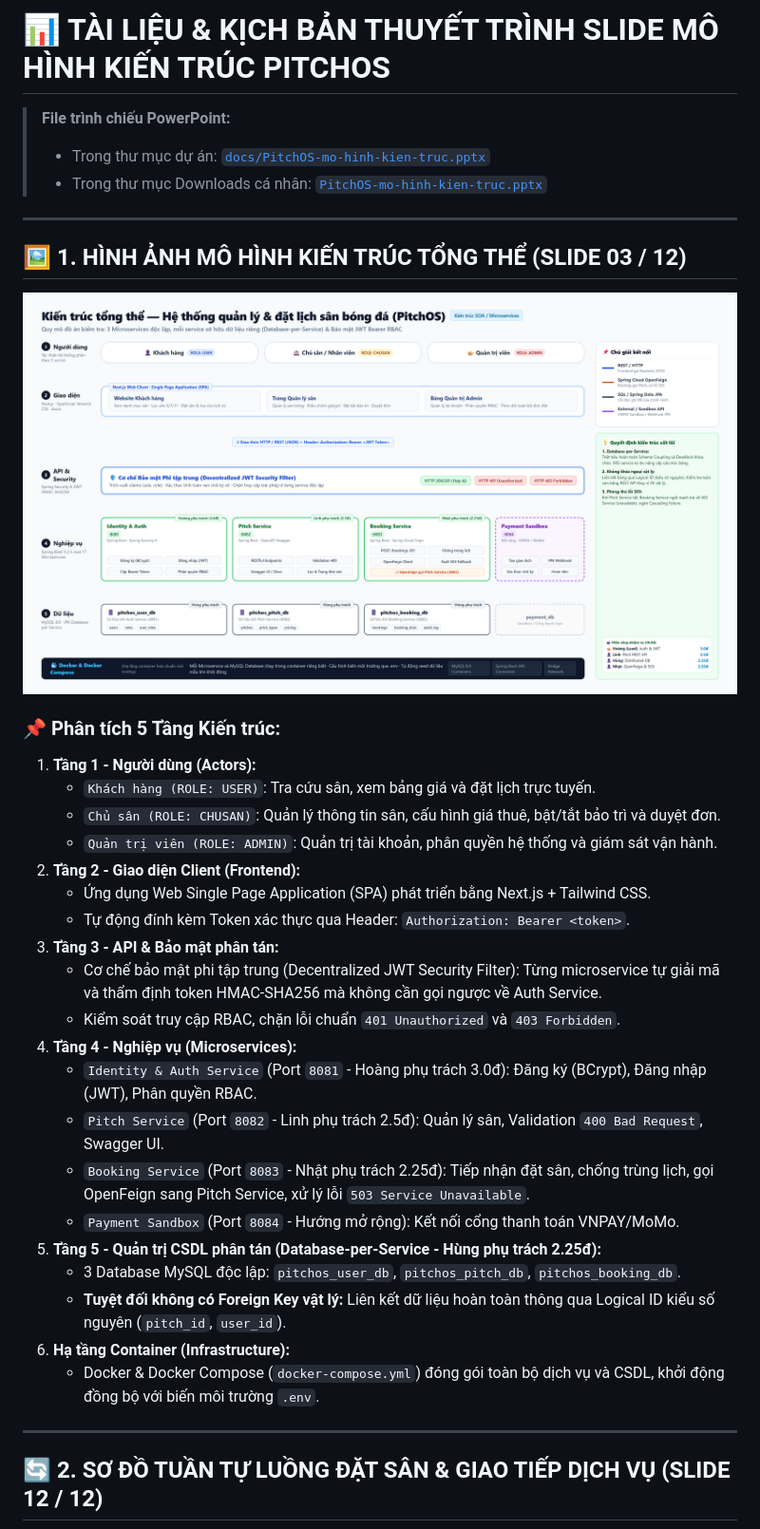
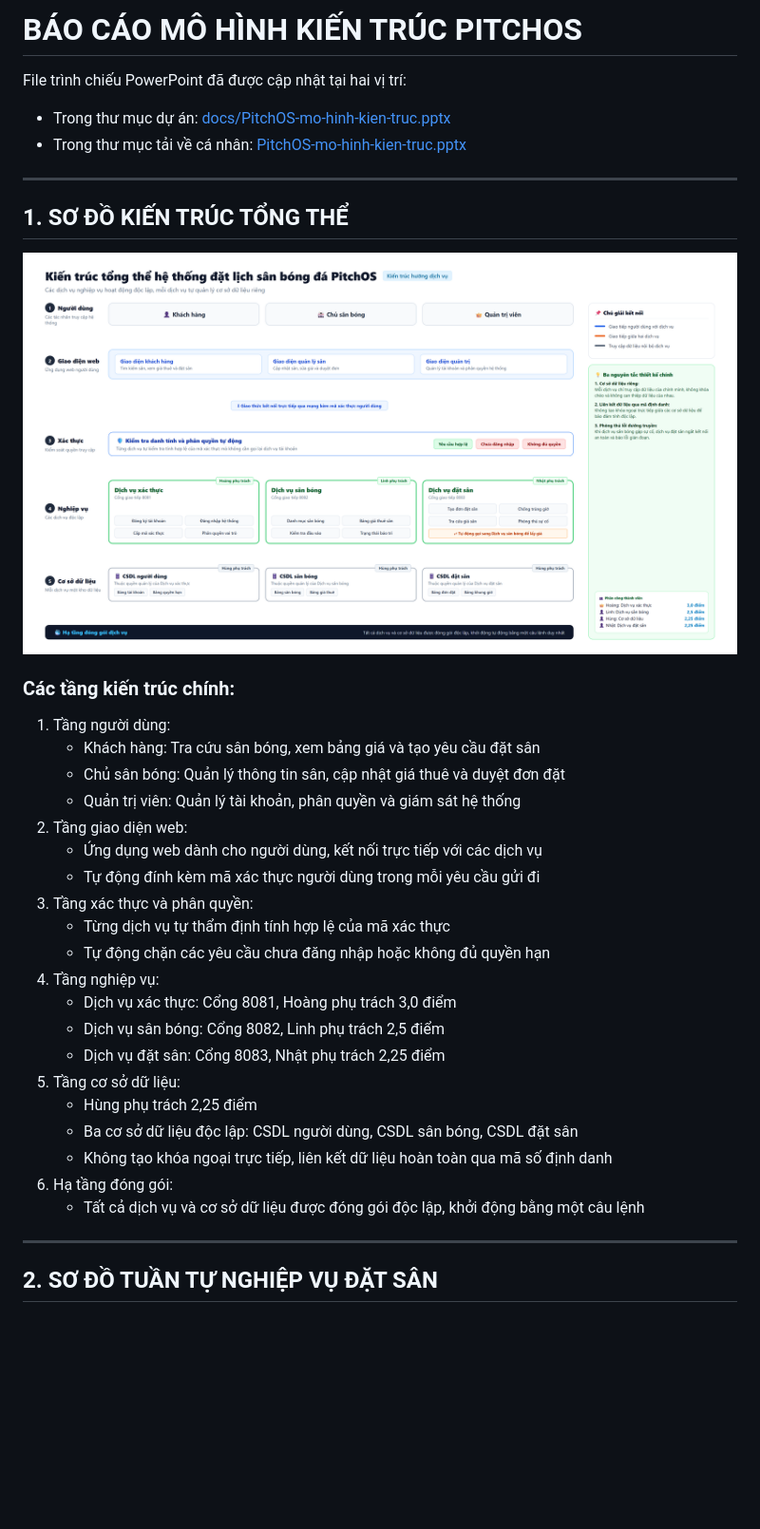
Before and after one commit to viduchung/PTPM, a Markdown page: docs/SLIDE_MO_HINH_KIEN_TRUC.md, the part around one of its changes. Shown at 95% size. Drawn GitHub-style; pictures changed too: docs/images/pitchos-kien-truc-tong-the.png; blank space fills up the shorter version.

Commit message:
docs: toi gian hoa so do va noi dung slide, bo ngoac tron va ham tieng anh

```diff
--- a/docs/SLIDE_MO_HINH_KIEN_TRUC.md
+++ b/docs/SLIDE_MO_HINH_KIEN_TRUC.md
@@ -1,38 +1,38 @@
-# 📊 TÀI LIỆU & KỊCH BẢN THUYẾT TRÌNH SLIDE MÔ HÌNH KIẾN TRÚC PITCHOS
+# BÁO CÁO MÔ HÌNH KIẾN TRÚC PITCHOS
 
-> **File trình chiếu PowerPoint:**
-> - Trong thư mục dự án: [`docs/PitchOS-mo-hinh-kien-truc.pptx`](file:///c:/Users/viduc/Downloads/PTPM/docs/PitchOS-mo-hinh-kien-truc.pptx)
-> - Trong thư mục Downloads cá nhân: [`PitchOS-mo-hinh-kien-truc.pptx`](file:///c:/Users/viduc/Downloads/PitchOS-mo-hinh-kien-truc.pptx)
+File trình chiếu PowerPoint đã được cập nhật tại hai vị trí:
+- Trong thư mục dự án: [docs/PitchOS-mo-hinh-kien-truc.pptx](file:///c:/Users/viduc/Downloads/PTPM/docs/PitchOS-mo-hinh-kien-truc.pptx)
+- Trong thư mục tải về cá nhân: [PitchOS-mo-hinh-kien-truc.pptx](file:///c:/Users/viduc/Downloads/PitchOS-mo-hinh-kien-truc.pptx)
 
 ---
 
-## 🖼️ 1. HÌNH ẢNH MÔ HÌNH KIẾN TRÚC TỔNG THỂ (SLIDE 03 / 12)
+## 1. SƠ ĐỒ KIẾN TRÚC TỔNG THỂ
 
 ![Kiến trúc tổng thể PitchOS](images/pitchos-kien-truc-tong-the.png)
 
-### 📌 Phân tích 5 Tầng Kiến trúc:
-1. **Tầng 1 - Người dùng (Actors):**
-   - `Khách hàng (ROLE: USER)`: Tra cứu sân, xem bảng giá và đặt lịch trực tuyến.
-   - `Chủ sân (ROLE: CHUSAN)`: Quản lý thông tin sân, cấu hình giá thuê, bật/tắt bảo trì và duyệt đơn.
-   - `Quản trị viên (ROLE: ADMIN)`: Quản trị tài khoản, phân quyền hệ thống và giám sát vận hành.
-2. **Tầng 2 - Giao diện Client (Frontend):**
-   - Ứng dụng Web Single Page Application (SPA) phát triển bằng Next.js + Tailwind CSS.
-   - Tự động đính kèm Token xác thực qua Header: `Authorization: Bearer <token>`.
-3. **Tầng 3 - API & Bảo mật phân tán:**
-   - Cơ chế bảo mật phi tập trung (Decentralized JWT Security Filter): Từng microservice tự giải mã và thẩm định token HMAC-SHA256 mà không cần gọi ngược về Auth Service.
-   - Kiểm soát truy cập RBAC, chặn lỗi chuẩn `401 Unauthorized` và `403 Forbidden`.
-4. **Tầng 4 - Nghiệp vụ (Microservices):**
-   - `Identity & Auth Service` (Port `8081` - Hoàng phụ trách 3.0đ): Đăng ký (BCrypt), Đăng nhập (JWT), Phân quyền RBAC.
-   - `Pitch Service` (Port `8082` - Linh phụ trách 2.5đ): Quản lý sân, Validation `400 Bad Request`, Swagger UI.
-   - `Booking Service` (Port `8083` - Nhật phụ trách 2.25đ): Tiếp nhận đặt sân, chống trùng lịch, gọi OpenFeign sang Pitch Service, xử lý lỗi `503 Service Unavailable`.
-   - `Payment Sandbox` (Port `8084` - Hướng mở rộng): Kết nối cổng thanh toán VNPAY/MoMo.
-5. **Tầng 5 - Quản trị CSDL phân tán (Database-per-Service - Hùng phụ trách 2.25đ):**
-   - 3 Database MySQL độc lập: `pitchos_user_db`, `pitchos_pitch_db`, `pitchos_booking_db`.
-   - **Tuyệt đối không có Foreign Key vật lý:** Liên kết dữ liệu hoàn toàn thông qua Logical ID kiểu số nguyên (`pitch_id`, `user_id`).
-6. **Hạ tầng Container (Infrastructure):**
-   - Docker & Docker Compose (`docker-compose.yml`) đóng gói toàn bộ dịch vụ và CSDL, khởi động đồng bộ với biến môi trường `.env`.
+### Các tầng kiến trúc chính:
+1. Tầng người dùng:
+   - Khách hàng: Tra cứu sân bóng, xem bảng giá và tạo yêu cầu đặt sân
+   - Chủ sân bóng: Quản lý thông tin sân, cập nhật giá thuê và duyệt đơn đặt
+   - Quản trị viên: Quản lý tài khoản, phân quyền và giám sát hệ thống
+2. Tầng giao diện web:
+   - Ứng dụng web dành cho người dùng, kết nối trực tiếp với các dịch vụ
+   - Tự động đính kèm mã xác thực người dùng trong mỗi yêu cầu gửi đi
+3. Tầng xác thực và phân quyền:
+   - Từng dịch vụ tự thẩm định tính hợp lệ của mã xác thực
+   - Tự động chặn các yêu cầu chưa đăng nhập hoặc không đủ quyền hạn
+4. Tầng nghiệp vụ:
+   - Dịch vụ xác thực: Cổng 8081, Hoàng phụ trách 3,0 điểm
+   - Dịch vụ sân bóng: Cổng 8082, Linh phụ trách 2,5 điểm
+   - Dịch vụ đặt sân: Cổng 8083, Nhật phụ trách 2,25 điểm
+5. Tầng cơ sở dữ liệu:
+   - Hùng phụ trách 2,25 điểm
+   - Ba cơ sở dữ liệu độc lập: CSDL người dùng, CSDL sân bóng, CSDL đặt sân
+   - Không tạo khóa ngoại trực tiếp, liên kết dữ liệu hoàn toàn qua mã số định danh
+6. Hạ tầng đóng gói:
+   - Tất cả dịch vụ và cơ sở dữ liệu được đóng gói độc lập, khởi động bằng một câu lệnh
 
 ---
 
-## 🔄 2. SƠ ĐỒ TUẦN TỰ LUỒNG ĐẶT SÂN & GIAO TIẾP DỊCH VỤ (SLIDE 12 / 12)
+## 2. SƠ ĐỒ TUẦN TỰ NGHIỆP VỤ ĐẶT SÂN
 
```
Also changed, not shown: other parts of docs/SLIDE_MO_HINH_KIEN_TRUC.md (+26 -25 lines), docs/images/pitchos-sequence-diagram.png, 6 other files.
